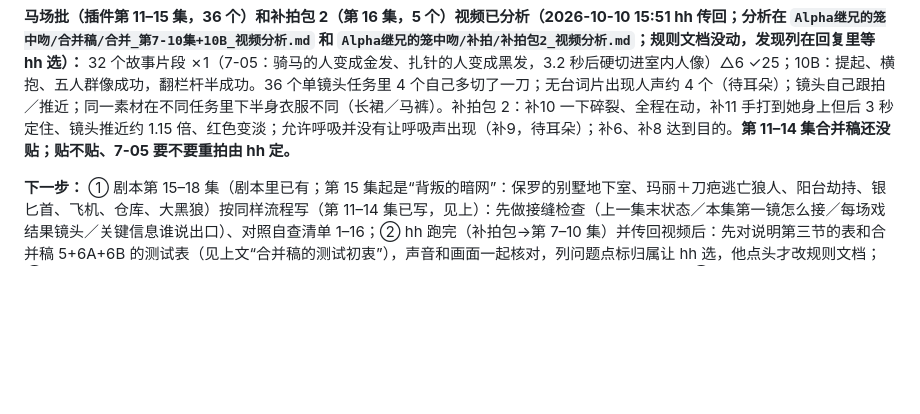
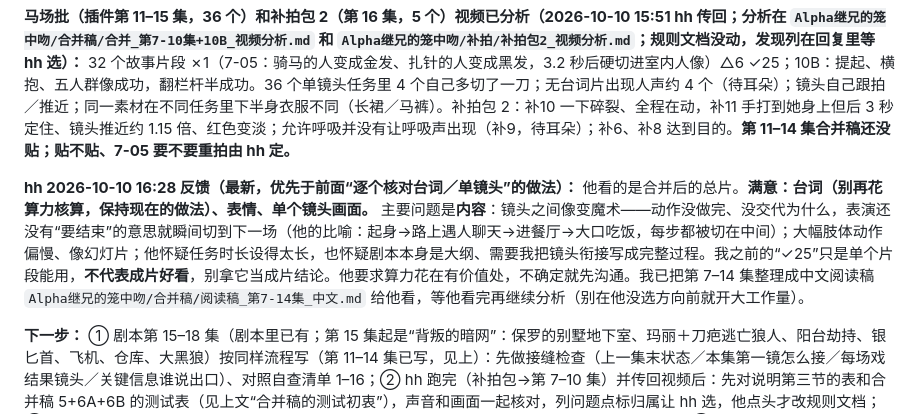
Before and after one commit to hehaiwei1234-glitch/minimaxH3-To-yunfuwuqi, a Markdown page: CLAUDE.md, the part around the change. Rendered like a GitHub page; blank space fills up the shorter version.

Commit message:
第7-14集中文阅读稿；记录hh 16:28反馈（内容衔接是主问题）
Co-Authored-By: Claude Sonnet 5.5 <noreply@anthropic.com>
Claude-Session: https://claude.ai/code/session_01Vsk3RZ8jakBPSkR5hZaj52

```diff
--- a/CLAUDE.md
+++ b/CLAUDE.md
@@ -95,6 +95,8 @@ hh 在做 AI 短剧生产线：
 
 **马场批（插件第 11–15 集，36 个）和补拍包 2（第 16 集，5 个）视频已分析（2026-10-10 15:51 hh 传回；分析在 `Alpha继兄的笼中吻/合并稿/合并_第7-10集+10B_视频分析.md` 和 `Alpha继兄的笼中吻/补拍/补拍包2_视频分析.md`；规则文档没动，发现列在回复里等 hh 选）：** 32 个故事片段 ✗1（7-05：骑马的人变成金发、扎针的人变成黑发，3.2 秒后硬切进室内人像）△6 ✓25；10B：提起、横抱、五人群像成功，翻栏杆半成功。36 个单镜头任务里 4 个自己多切了一刀；无台词片出现人声约 4 个（待耳朵）；镜头自己跟拍／推近；同一素材在不同任务里下半身衣服不同（长裙／马裤）。补拍包 2：补10 一下碎裂、全程在动，补11 手打到她身上但后 3 秒定住、镜头推近约 1.15 倍、红色变淡；允许呼吸并没有让呼吸声出现（补9，待耳朵）；补6、补8 达到目的。**第 11–14 集合并稿还没贴；贴不贴、7-05 要不要重拍由 hh 定。**
 
+**hh 2026-10-10 16:28 反馈（最新，优先于前面“逐个核对台词／单镜头”的做法）：** 他看的是合并后的总片。**满意：台词（别再花算力核算，保持现在的做法）、表情、单个镜头画面。** 主要问题是**内容**：镜头之间像变魔术——动作没做完、没交代为什么，表演还没有“要结束”的意思就瞬间切到下一场（他的比喻：起身→路上遇人聊天→进餐厅→大口吃饭，每步都被切在中间）；大幅肢体动作偏慢、像幻灯片；他怀疑任务时长设得太长，也怀疑剧本本身是大纲、需要我把镜头衔接写成完整过程。我之前的“✓25”只是单个片段能用，**不代表成片好看**，别拿它当成片结论。他要求算力花在有价值处，不确定就先沟通。我已把第 7–14 集整理成中文阅读稿 `Alpha继兄的笼中吻/合并稿/阅读稿_第7-14集_中文.md` 给他看，等他看完再继续分析（别在他没选方向前就开大工作量）。
+
 **下一步：** ① 剧本第 15–18 集（剧本里已有；第 15 集起是“背叛的暗网”：保罗的别墅地下室、玛丽＋刀疤逃亡狼人、阳台劫持、银匕首、飞机、仓库、大黑狼）按同样流程写（第 11–14 集已写，见上）：先做接缝检查（上一集末状态／本集第一镜怎么接／每场戏结果镜头／关键信息谁说出口）、对照自查清单 1–16；② hh 跑完（补拍包→第 7–10 集）并传回视频后：先对说明第三节的表和合并稿 5+6A+6B 的测试表（见上文“合并稿的测试初衷”），声音和画面一起核对，列问题点标归属让 hh 选，他点头才改规则文档；③ 建议 hh 优先跑第 4 集 B（两句台词、长片段）和 C（续接）——它们决定“对话有节奏”怎么写；④ 第 1 集 17 号（双开门、空房间）不要擅自改；⑤ 马场四集若整段不可用，先按 B 实验的结论决定是改近景还是换拍法，不要整集重写。
 
 ## 4. 写稿速查（现行规则；依据都在手册里，n 都很小）
```
Also changed, not shown: Alpha继兄的笼中吻/合并稿/阅读稿_第7-14集_中文.md (added, +319 -0 lines).
